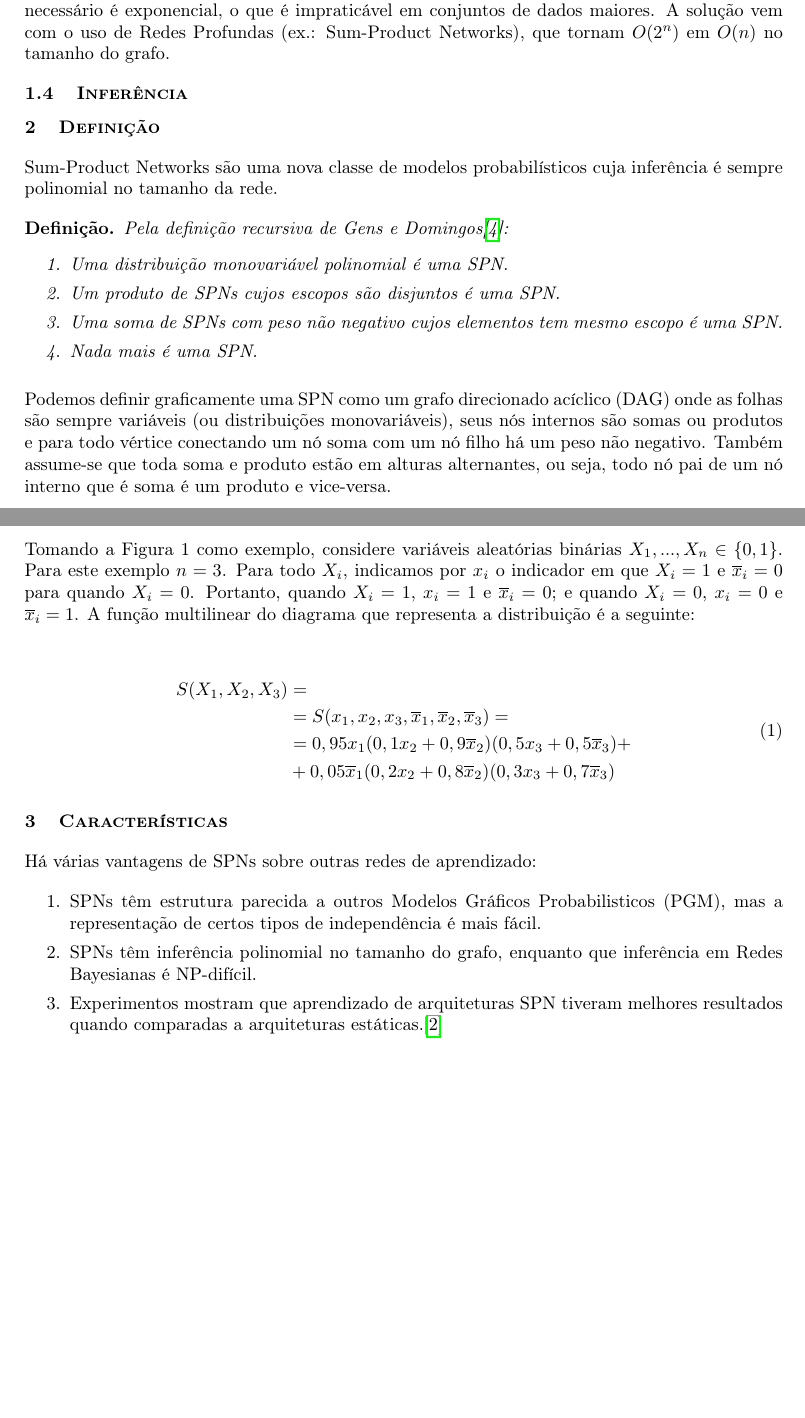
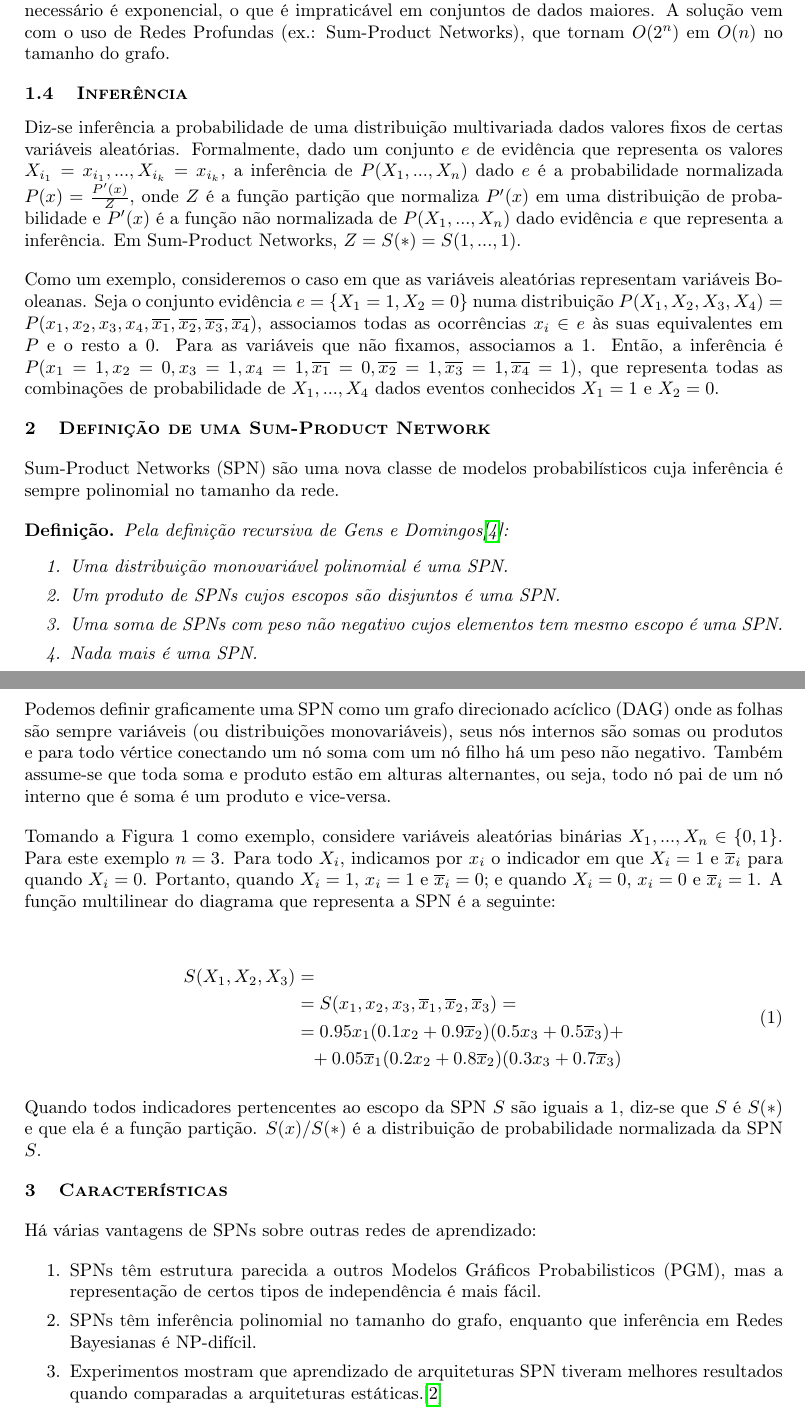
Before and after one commit to RenatoGeh/mac0215, a LaTeX document (doc/project/relatorio.tex): two parts of pages 2 and 3 of 5, joined at a grey line, cut so that both start at the same text, the shorter picture padded with empty space. Compiled offline with pdfLaTeX.

Commit message:
Adicionado inferência.

```diff
--- a/doc/project/relatorio.tex
+++ b/doc/project/relatorio.tex
@@ -139,12 +139,29 @@ que tornam $O(2^n)$ em $O(n)$ no tamanho do grafo.
 
 \subsection{Inferência}
 
-
-
-\section{Definição}
+\paragraph{
+  Diz-se inferência a probabilidade de uma distribuição multivariada dados valores fixos de certas
+variáveis aleatórias. Formalmente, dado um conjunto $e$ de evidência que representa os valores
+$X_{i_1}=x_{i_1},...,X_{i_k}=x_{i_k}$, a inferência de $P(X_1,...,X_n)$ dado $e$ é a probabilidade
+normalizada $P(x)=\frac{P'(x)}{Z}$, onde $Z$ é a função partição que normaliza $P'(x)$ em uma
+distribuição de probabilidade e $P'(x)$ é a função não normalizada de $P(X_1,...,X_n)$ dado
+evidência $e$ que representa a inferência. Em Sum-Product Networks, $Z=S(*)=S(1,...,1)$.
+}
 
 \paragraph{
-  Sum-Product Networks são uma nova classe de modelos probabilísticos cuja inferência é sempre
+  Como um exemplo, consideremos o caso em que as variáveis aleatórias representam variáveis
+Booleanas. Seja o conjunto evidência $e=\{X_1=1,X_2=0\}$ numa distribuição $P(X_1,X_2,X_3,X_4)=
+P(x_1,x_2,x_3,x_4,\overline{x_1},\overline{x_2},\overline{x_3},\overline{x_4})$, associamos todas
+as ocorrências $x_i \in e$ às suas equivalentes em $P$ e o resto a $0$. Para as variáveis que não
+fixamos, associamos a $1$. Então, a inferência é $P(x_1=1,x_2=0,x_3=1,x_4=1,\overline{x_1}=0,
+\overline{x_2}=1,\overline{x_3}=1,\overline{x_4}=1)$, que representa todas as combinações de
+probabilidade de $X_1,...,X_4$ dados eventos conhecidos $X_1=1$ e $X_2=0$.
+}
+
+\section{Definição de uma Sum-Product Network}
+
+\paragraph{
+  Sum-Product Networks (SPN) são uma nova classe de modelos probabilísticos cuja inferência é sempre
 polinomial no tamanho da rede.
 }
 
@@ -173,19 +190,24 @@ de um nó interno que é soma é um produto e vice-versa.
 
 \paragraph{
   Tomando a Figura 1 como exemplo, considere variáveis aleatórias binárias $X_1,...,X_n \in \{0,1\}$. Para este
-exemplo $n=3$. Para todo $X_i$, indicamos por $x_i$ o indicador em que $X_i=1$ e $\overline{x}_i=0$ para quando
+exemplo $n=3$. Para todo $X_i$, indicamos por $x_i$ o indicador em que $X_i=1$ e $\overline{x}_i$ para quando
 $X_i=0$. Portanto, quando $X_i=1$, $x_i=1$ e $\overline{x}_i=0$; e quando $X_i=0$, $x_i=0$ e $\overline{x}_i=1$.
-A função multilinear do diagrama que representa a distribuição é a seguinte:
+A função multilinear do diagrama que representa a SPN é a seguinte:
 }
 
 \begin{equation}
 \begin{split}
 S(X_1,X_2,X_3) & =\\
 & =S(x_1,x_2,x_3,\overline{x}_1,\overline{x}_2,\overline{x}_3)=\\
-& =0,95x_1(0,1x_2+0,9\overline{x}_2)(0,5x_3+0,5\overline{x}_3)+\\
-& +0,05\overline{x}_1(0,2x_2+0,8\overline{x}_2)(0,3x_3+0,7\overline{x}_3)
+& =0.95x_1(0.1x_2+0.9\overline{x}_2)(0.5x_3+0.5\overline{x}_3)+\\
+&\phantom{=} +0.05\overline{x}_1(0.2x_2+0.8\overline{x}_2)(0.3x_3+0.7\overline{x}_3)
 \end{split}
 \end{equation}
+
+\paragraph{
+  Quando todos indicadores pertencentes ao escopo da SPN $S$ são iguais a $1$, diz-se que $S$ é
+$S(*)$ e que ela é a função partição. $S(x)/S(*)$ é a distribuição de probabilidade normalizada da SPN $S$.
+}
 
 \section{Características}
 
@@ -201,6 +223,8 @@ S(X_1,X_2,X_3) & =\\
   \item Experimentos mostram que aprendizado de arquiteturas SPN tiveram melhores resultados quando
     comparadas a arquiteturas estáticas.\cite{clustering}
 \end{enumerate}
+
+\newpage
 
 \section{Aplicações}
 
```
Also changed, not shown: doc/project/relatorio.pdf, doc/project/relatorio.tex (6 more changed lines).
